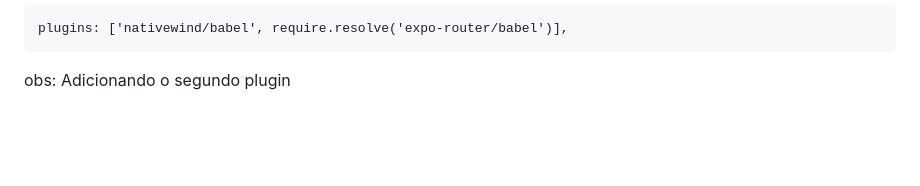
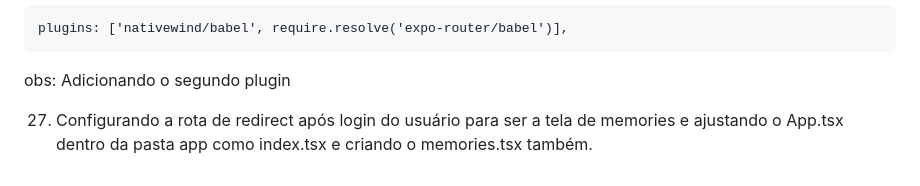
Before and after one commit to marinapsvreis/rocketseat-nlw-spacetime, a Markdown page: README.md, the part around the change. Drawn GitHub-style; blank space fills up the shorter version.

Commit message:
:memo: Atualizando docs com ultimo item feito que faltou

````diff
--- a/README.md
+++ b/README.md
@@ -432,3 +432,5 @@
   plugins: ['nativewind/babel', require.resolve('expo-router/babel')],
   ```
   obs: Adicionando o segundo plugin
+
+27) Configurando a rota de redirect após login do usuário para ser a tela de memories e ajustando o App.tsx dentro da pasta app como index.tsx e criando o memories.tsx também.
````
